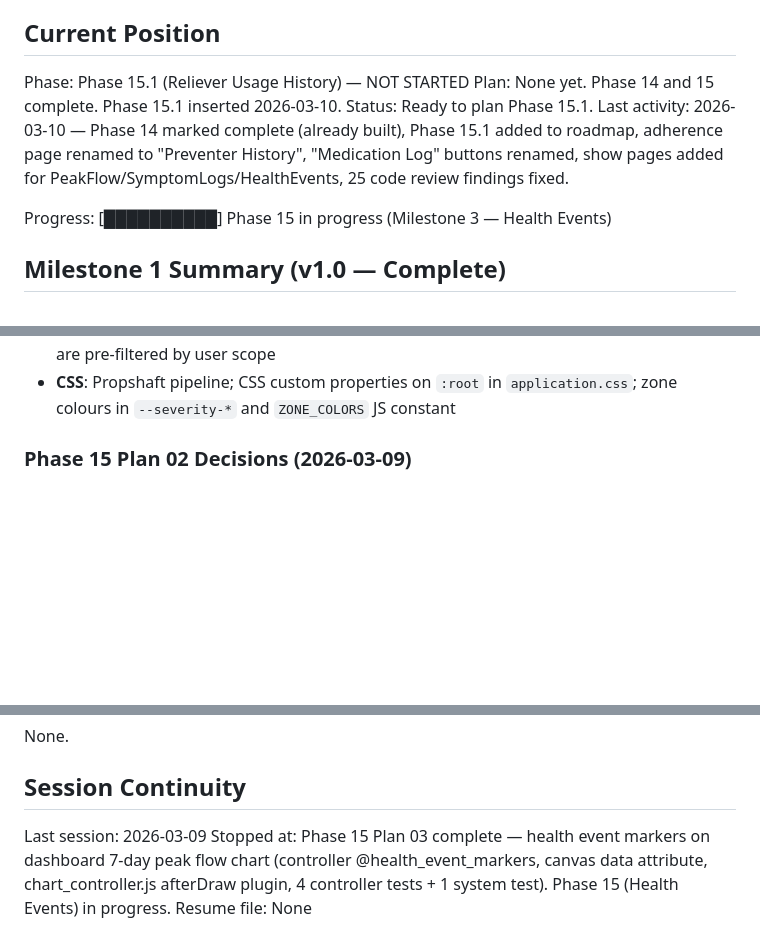
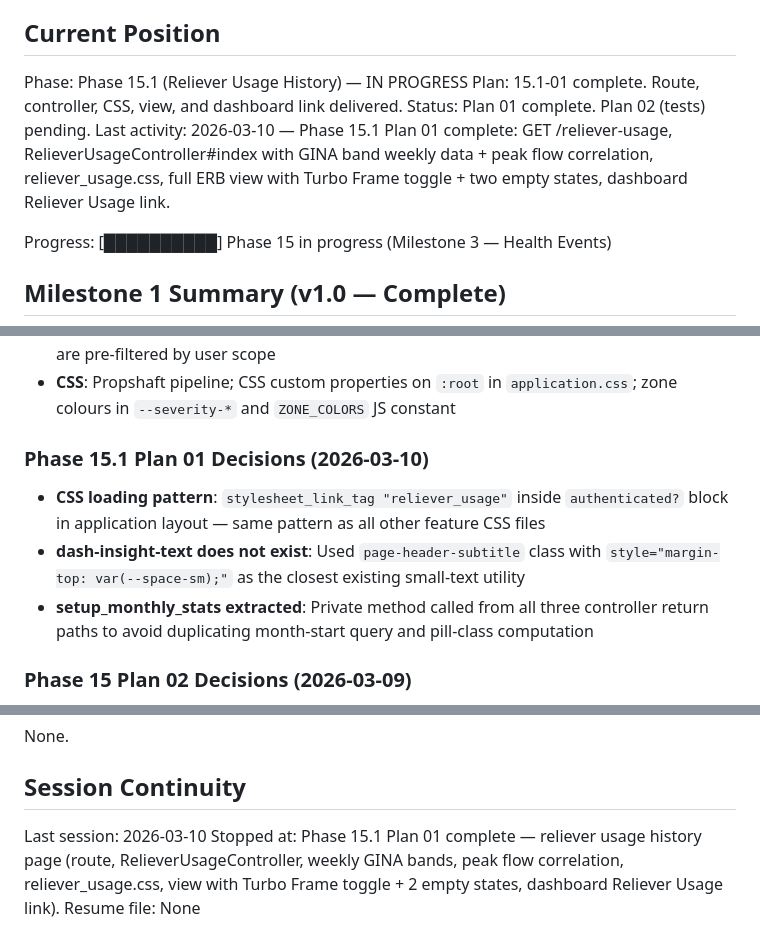
Before and after one commit to joeasante/asthma-buddy, a Markdown page: .ariadna_planning/STATE.md, 3 parts joined by grey strips. Rendered like a GitHub page; blank space fills up the shorter version.

Commit message:
docs(15.1-01): complete reliever usage history plan 01
- Create 15.1-01-SUMMARY.md with controller instance variables, weekly data structure, correlation hash shape, and CSS class inventory
- Update STATE.md: position advanced to 15.1 plan 01 complete, decisions recorded, session continuity updated

```diff
--- a/.ariadna_planning/STATE.md
+++ b/.ariadna_planning/STATE.md
@@ -9,10 +9,10 @@ See: .ariadna_planning/PROJECT.md (updated 2026-03-08)
 
 ## Current Position
 
-Phase: Phase 15.1 (Reliever Usage History) — NOT STARTED
-Plan: None yet. Phase 14 and 15 complete. Phase 15.1 inserted 2026-03-10.
-Status: Ready to plan Phase 15.1.
-Last activity: 2026-03-10 — Phase 14 marked complete (already built), Phase 15.1 added to roadmap, adherence page renamed to "Preventer History", "Medication Log" buttons renamed, show pages added for PeakFlow/SymptomLogs/HealthEvents, 25 code review findings fixed.
+Phase: Phase 15.1 (Reliever Usage History) — IN PROGRESS
+Plan: 15.1-01 complete. Route, controller, CSS, view, and dashboard link delivered.
+Status: Plan 01 complete. Plan 02 (tests) pending.
+Last activity: 2026-03-10 — Phase 15.1 Plan 01 complete: GET /reliever-usage, RelieverUsageController#index with GINA band weekly data + peak flow correlation, reliever_usage.css, full ERB view with Turbo Frame toggle + two empty states, dashboard Reliever Usage link.
 
 Progress: [██████████] Phase 15 in progress (Milestone 3 — Health Events)
 
@@ -91,6 +92,12 @@ All Milestone 1 decisions from previous STATE.md apply. Key carry-forwards:
 - **Pagination**: Manual `.paginate` class method returning `[records, total_pages, page]` — no kaminari/pagy
 - **Defense-in-depth**: `update_all` always includes `user_id: user.id` guard even when IDs are pre-filtered by user scope
 - **CSS**: Propshaft pipeline; CSS custom properties on `:root` in `application.css`; zone colours in `--severity-*` and `ZONE_COLORS` JS constant
+
+### Phase 15.1 Plan 01 Decisions (2026-03-10)
+
+- **CSS loading pattern**: `stylesheet_link_tag "reliever_usage"` inside `authenticated?` block in application layout — same pattern as all other feature CSS files
+- **dash-insight-text does not exist**: Used `page-header-subtitle` class with `style="margin-top: var(--space-sm);"` as the closest existing small-text utility
+- **setup_monthly_stats extracted**: Private method called from all three controller return paths to avoid duplicating month-start query and pill-class computation
 
 ### Phase 15 Plan 02 Decisions (2026-03-09)
 
@@ -244,6 +251,6 @@ None.
 
 ## Session Continuity
 
-Last session: 2026-03-09
-Stopped at: Phase 15 Plan 03 complete — health event markers on dashboard 7-day peak flow chart (controller @health_event_markers, canvas data attribute, chart_controller.js afterDraw plugin, 4 controller tests + 1 system test). Phase 15 (Health Events) in progress.
+Last session: 2026-03-10
+Stopped at: Phase 15.1 Plan 01 complete — reliever usage history page (route, RelieverUsageController, weekly GINA bands, peak flow correlation, reliever_usage.css, view with Turbo Frame toggle + 2 empty states, dashboard Reliever Usage link).
 Resume file: None
```
Also changed, not shown: other parts of .ariadna_planning/STATE.md (+1 -0 lines), 1 other file.
